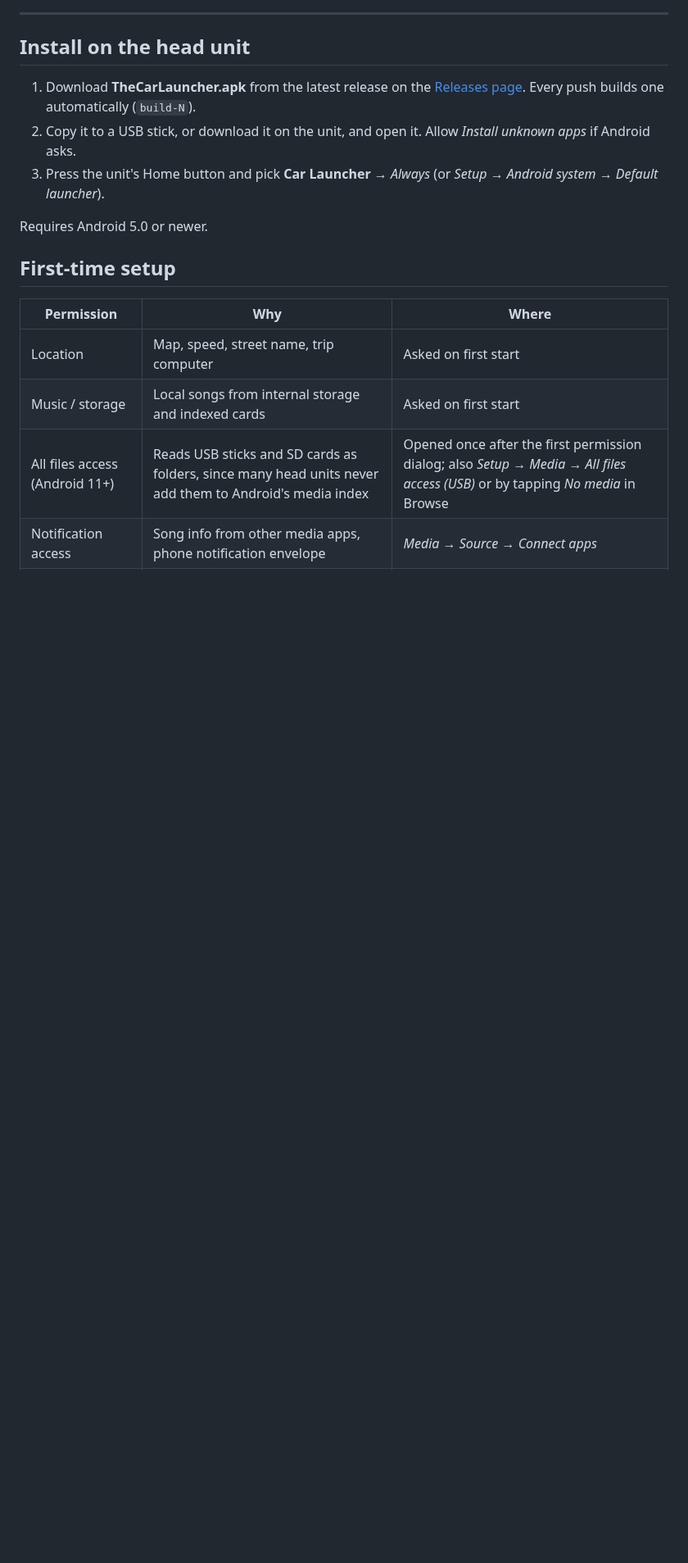
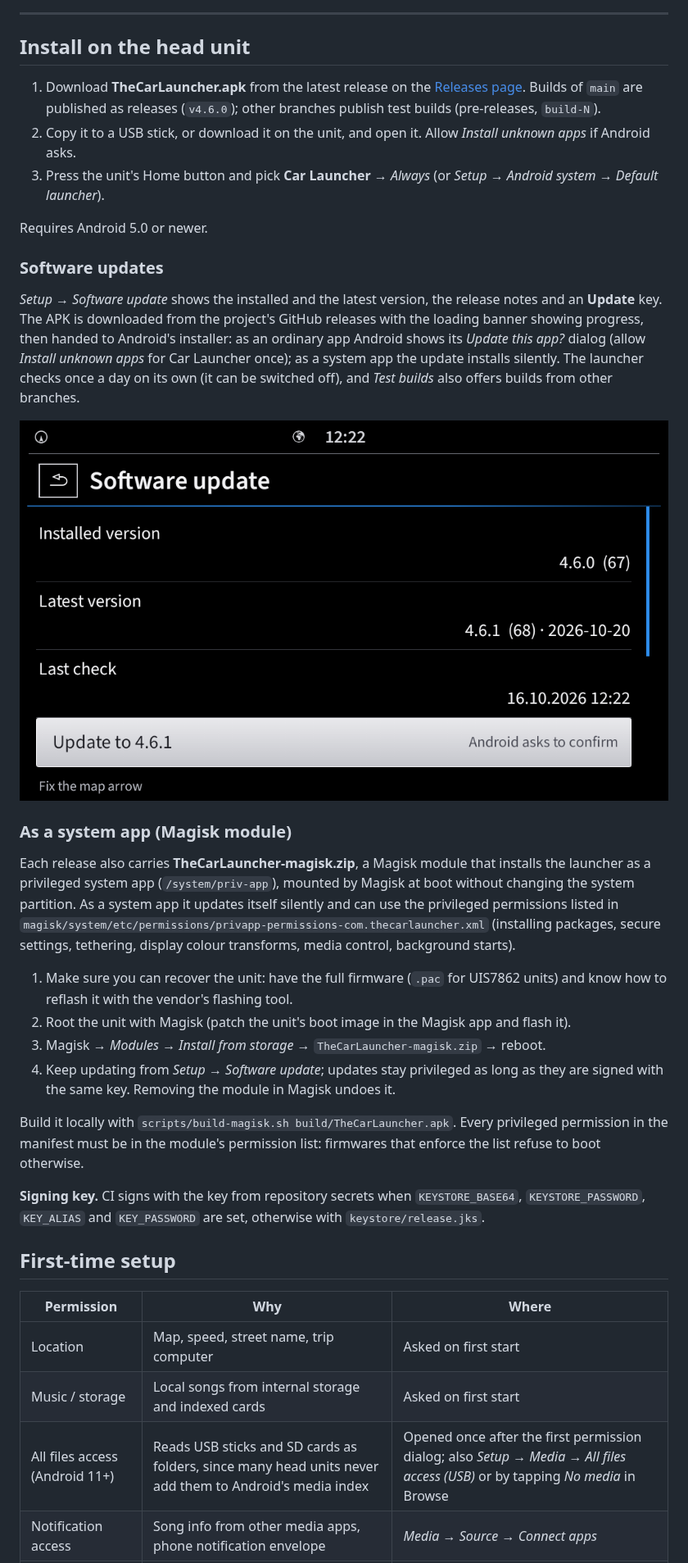
Before and after one commit to LazarC11/TheCarLauncher, a Markdown page: README.md, the part around one of its changes. Shown at 82% size. Rendered like a GitHub page; pictures changed too: docs/screenshots/settings-update.png (added); blank space fills up the shorter version.

```diff
--- a/README.md
+++ b/README.md
@@ -398,13 +398,47 @@ The text and icons are a touch dimmer than the screen content, like the factory
 ## Install on the head unit
 
 1. Download **TheCarLauncher.apk** from the latest release on the [Releases page](../../releases).
-   Every push builds one automatically (`build-N`).
+   Builds of `main` are published as releases (`v4.6.0`); other branches publish test builds
+   (pre-releases, `build-N`).
 2. Copy it to a USB stick, or download it on the unit, and open it. Allow *Install unknown apps*
    if Android asks.
 3. Press the unit's Home button and pick **Car Launcher** → *Always*
    (or *Setup → Android system → Default launcher*).
 
 Requires Android 5.0 or newer.
+
+### Software updates
+
+*Setup → Software update* shows the installed and the latest version, the release notes and an
+**Update** key. The APK is downloaded from the project's GitHub releases with the loading banner
+showing progress, then handed to Android's installer: as an ordinary app Android shows its
+*Update this app?* dialog (allow *Install unknown apps* for Car Launcher once); as a system app the
+update installs silently. The launcher checks once a day on its own (it can be switched off), and
+*Test builds* also offers builds from other branches.
+
+![Software update](docs/screenshots/settings-update.png)
+
+### As a system app (Magisk module)
+
+Each release also carries **TheCarLauncher-magisk.zip**, a Magisk module that installs the launcher
+as a privileged system app (`/system/priv-app`), mounted by Magisk at boot without changing the
+system partition. As a system app it updates itself silently and can use the privileged permissions
+listed in `magisk/system/etc/permissions/privapp-permissions-com.thecarlauncher.xml` (installing
+packages, secure settings, tethering, display colour transforms, media control, background starts).
+
+1. Make sure you can recover the unit: have the full firmware (`.pac` for UIS7862 units) and know
+   how to reflash it with the vendor's flashing tool.
+2. Root the unit with Magisk (patch the unit's boot image in the Magisk app and flash it).
+3. Magisk → *Modules* → *Install from storage* → `TheCarLauncher-magisk.zip` → reboot.
+4. Keep updating from *Setup → Software update*; updates stay privileged as long as they are signed
+   with the same key. Removing the module in Magisk undoes it.
+
+Build it locally with `scripts/build-magisk.sh build/TheCarLauncher.apk`. Every privileged
+permission in the manifest must be in the module's permission list: firmwares that enforce the list
+refuse to boot otherwise.
+
+**Signing key.** CI signs with the key from repository secrets when `KEYSTORE_BASE64`,
+`KEYSTORE_PASSWORD`, `KEY_ALIAS` and `KEY_PASSWORD` are set, otherwise with `keystore/release.jks`.
 
 ## First-time setup
 
```
Also changed, not shown: other parts of README.md (+2 -1 lines), 13 other files.
